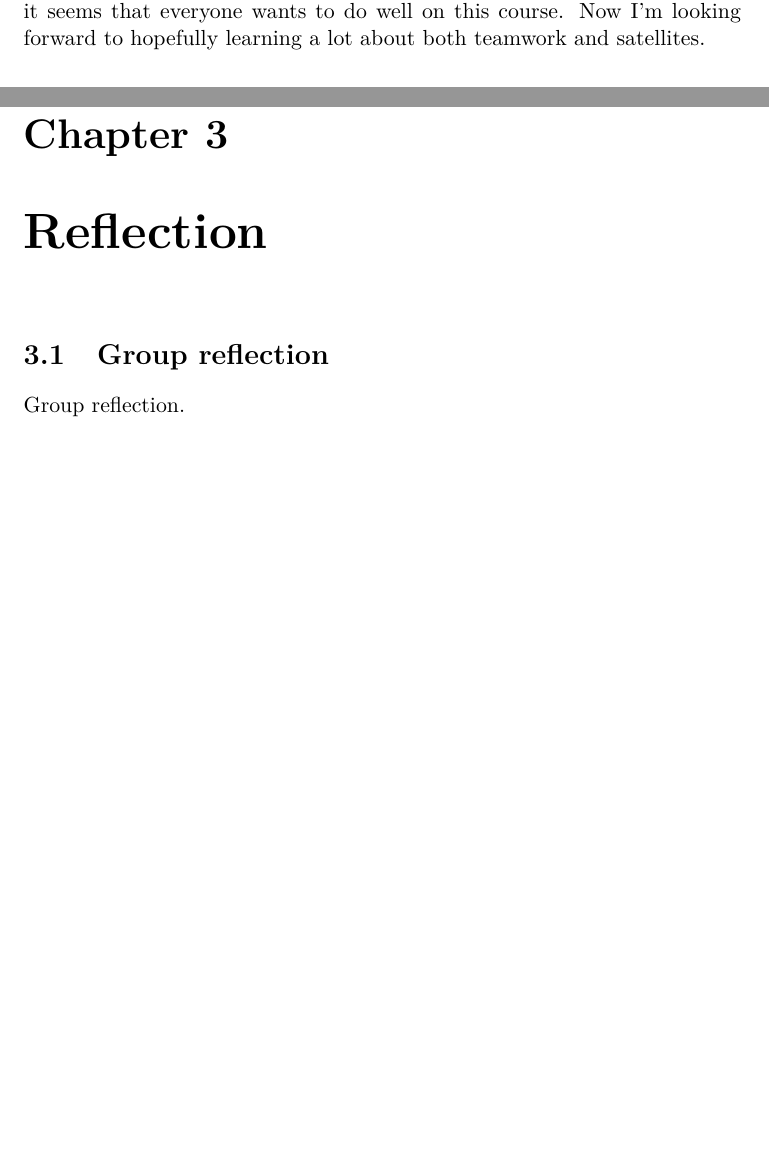
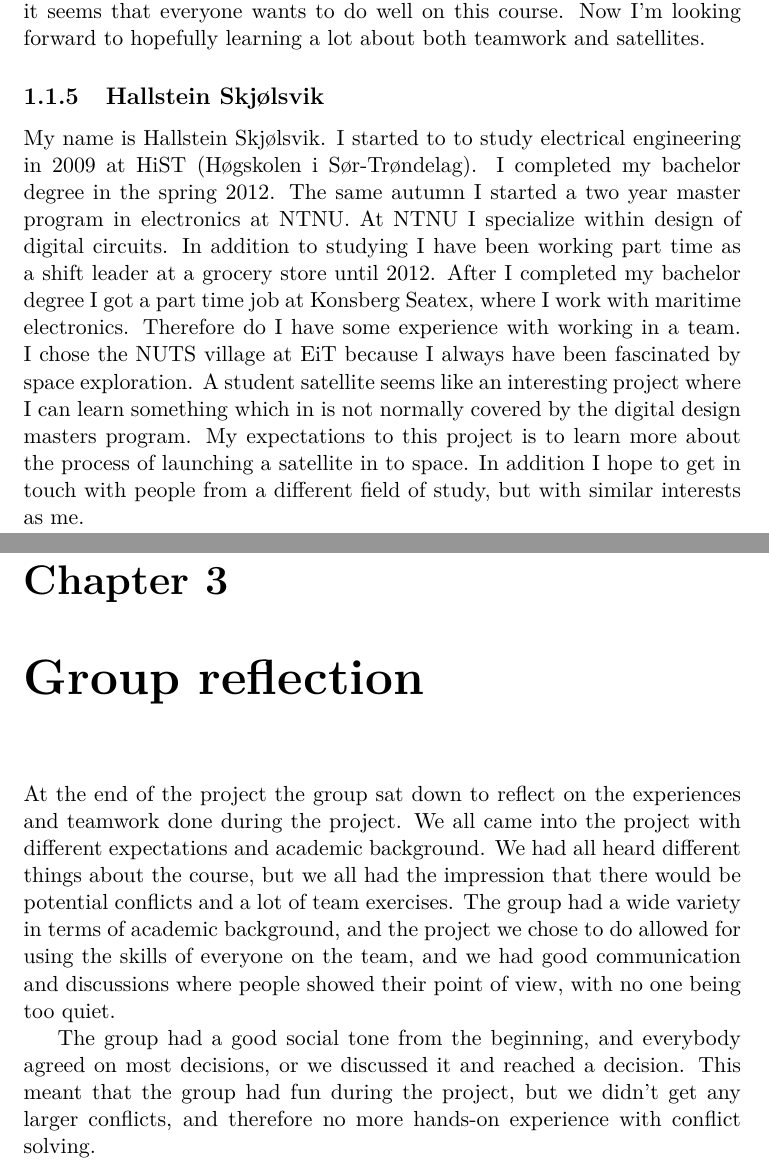
Before and after one commit to Ekerholten/EIT-Gruppe-Blue-Box, a LaTeX thesis (Prosessrapport/process_report_main.tex, which reads Prosessrapport/Reflections/reflection.tex): two parts of pages 7 and 13 of 14, joined at a grey line, cut so that both start at the same text, the shorter picture padded with empty space. Compiled offline with pdfLaTeX.

Commit message:
some group reflection

```diff
--- a/Prosessrapport/Reflections/reflection.tex
+++ b/Prosessrapport/Reflections/reflection.tex
@@ -1,7 +1,8 @@
-\chapter{Reflection}
+\chapter{Group reflection}
 \label{chap:reflection}
 %\section{Personal reflections}
 %In this section we will each write down our reflections on the EiT subject and the team exercises we have discussed in this process report.
 %\input{./Reflections/eirikreflection.tex}
-\section{Group reflection}
-Group reflection.
+At the end of the project the group sat down to reflect on the experiences and teamwork done during the project. We all came into the project with different expectations and academic background. We had all heard different things about the course, but we all had the impression that there would be potential conflicts and a lot of team exercises. The group had a wide variety in terms of academic background, and the project we chose to do allowed for using the skills of everyone on the team, and we had good communication and discussions where people showed their point of view, with no one being too quiet.
+
+The group had a good social tone from the beginning, and everybody agreed on most decisions, or we discussed it and reached a decision. This meant that the group had fun during the project, but we didn't get any larger conflicts, and therefore no more hands-on experience with conflict solving.
```
Also changed, not shown: Prosessrapport/Introduction/Introduction.tex (+1 -0 lines).
